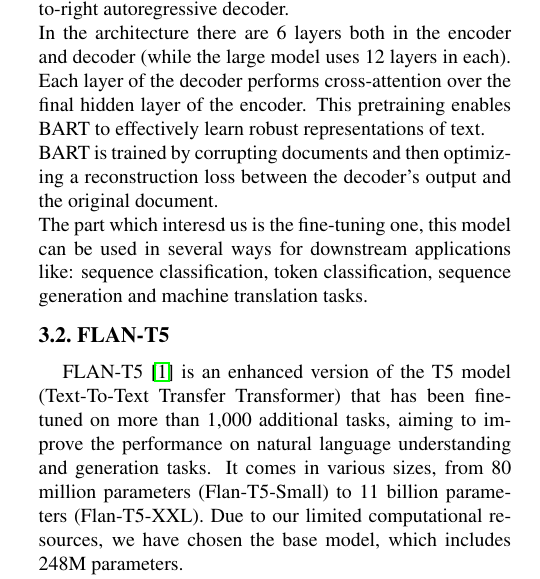
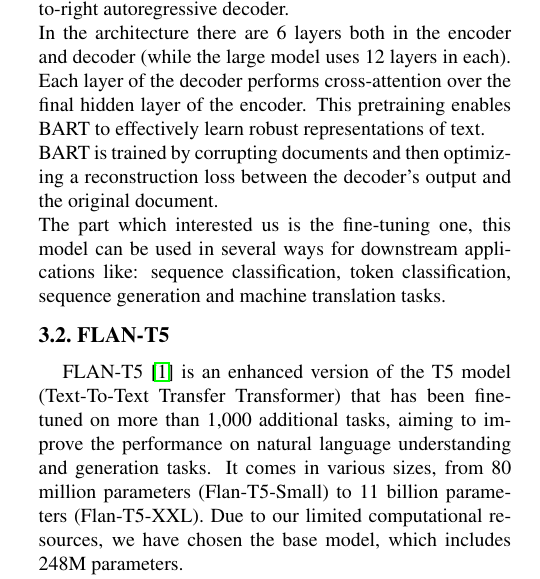
Before and after one commit to SansonSebastiano/NLP-Project, a LaTeX paper (report/egpaper_final.tex): part of one column of page 2 of 4, cut so that both start at the same text. Compiled offline with pdfLaTeX.

Commit message:
correzione BART - paper

```diff
--- a/report/egpaper_final.tex
+++ b/report/egpaper_final.tex
@@ -144,7 +144,7 @@
 In the architecture there are 6 layers both in the encoder and decoder (while the large model uses 12 layers in each). Each layer of the decoder performs cross-attention over the final hidden layer of the
 encoder. This pretraining enables BART to effectively learn robust representations of text.\\
 BART is trained by corrupting documents and then optimizing a reconstruction loss between the decoder's output and the original document. \\
-The part which interesd us is the fine-tuning one, this model can be used in several ways for downstream applications like: sequence classification, token classification, sequence generation
+The part which interested us is the fine-tuning one, this model can be used in several ways for downstream applications like: sequence classification, token classification, sequence generation
 and machine translation tasks.
 
 \subsection{FLAN-T5}
```
Also changed, not shown: report/egpaper_final.pdf, 3 other files.
